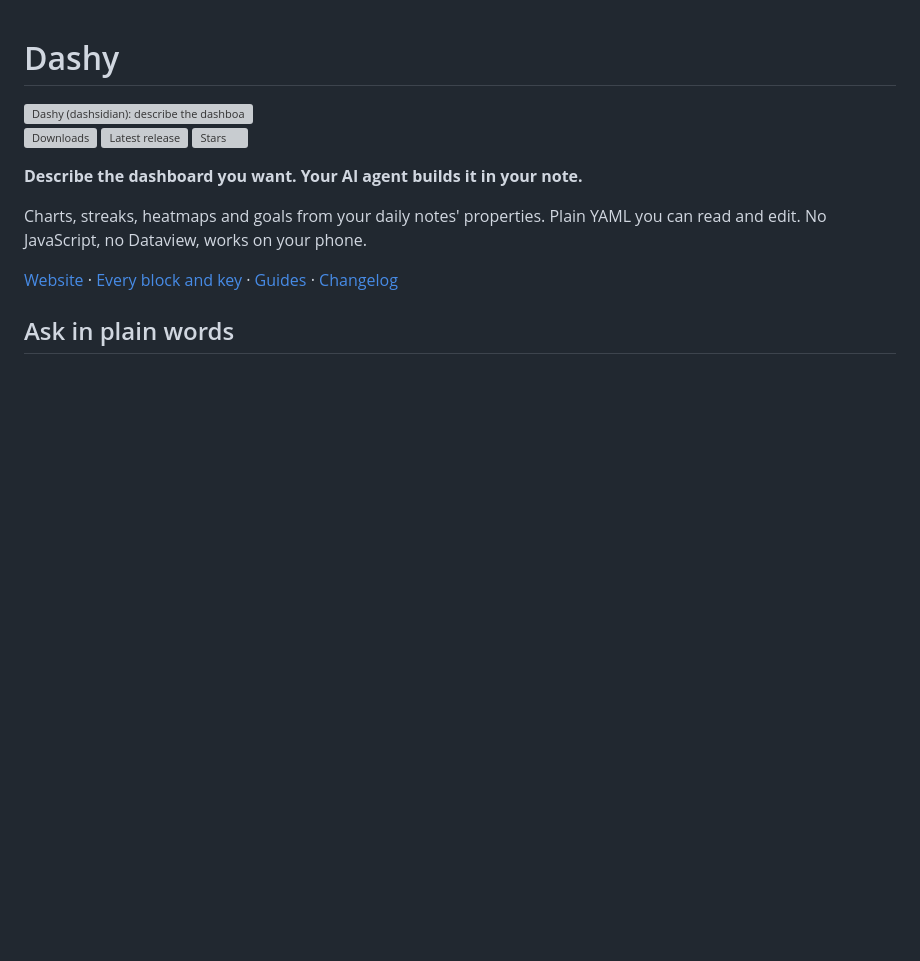
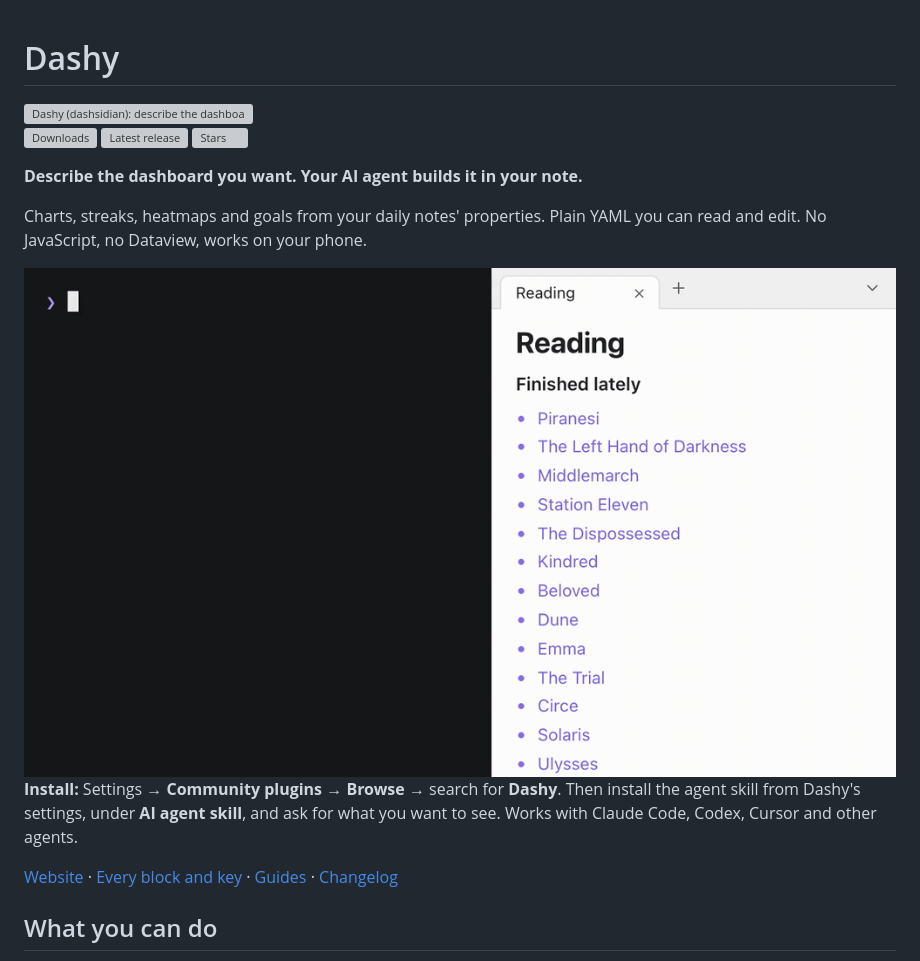
Before and after one commit to Dimagious/dashsidian, a Markdown page: README.md, the part around one of its changes. Rendered like a GitHub page; pictures changed too: docs/screens/film-agent-block-wide.gif (added); blank space fills up the shorter version; grey boxes are pictures that could not be loaded.

```diff
--- a/README.md
+++ b/README.md
@@ -15,7 +15,11 @@
 Charts, streaks, heatmaps and goals from your daily notes' properties.
 Plain YAML you can read and edit. No JavaScript, no Dataview, works on your phone.
 
+<img alt="A terminal beside an Obsidian note: the request &quot;Count the books I finished this year against a goal of 24&quot;, the agent reading the vault profile and writing the block, and a progress bar landing in the note at 16 of 24" src="https://raw.githubusercontent.com/Dimagious/dashsidian/HEAD/docs/screens/film-agent-block-wide.gif" width="100%">
+
+**Install:** Settings → **Community plugins** → **Browse** → search for **Dashy**. Then install the agent skill from Dashy's settings, under **AI agent skill**, and ask for what you want to see. Works with Claude Code, Codex, Cursor and other agents.
+
 [Website](https://dimagious.github.io/dashsidian/) · [Every block and key](https://dimagious.github.io/dashsidian/reference/) · [Guides](https://dimagious.github.io/dashsidian/guides/) · [Changelog](https://github.com/Dimagious/dashsidian/blob/master/CHANGELOG.md)
 
-## Ask in plain words
+## What you can do
 
```
Also changed, not shown: other parts of README.md (+13 -34 lines), design/stageshow/README.md (+1 -1 lines), docs/screens/film-review-week-wide.gif (added), 8 other files.
